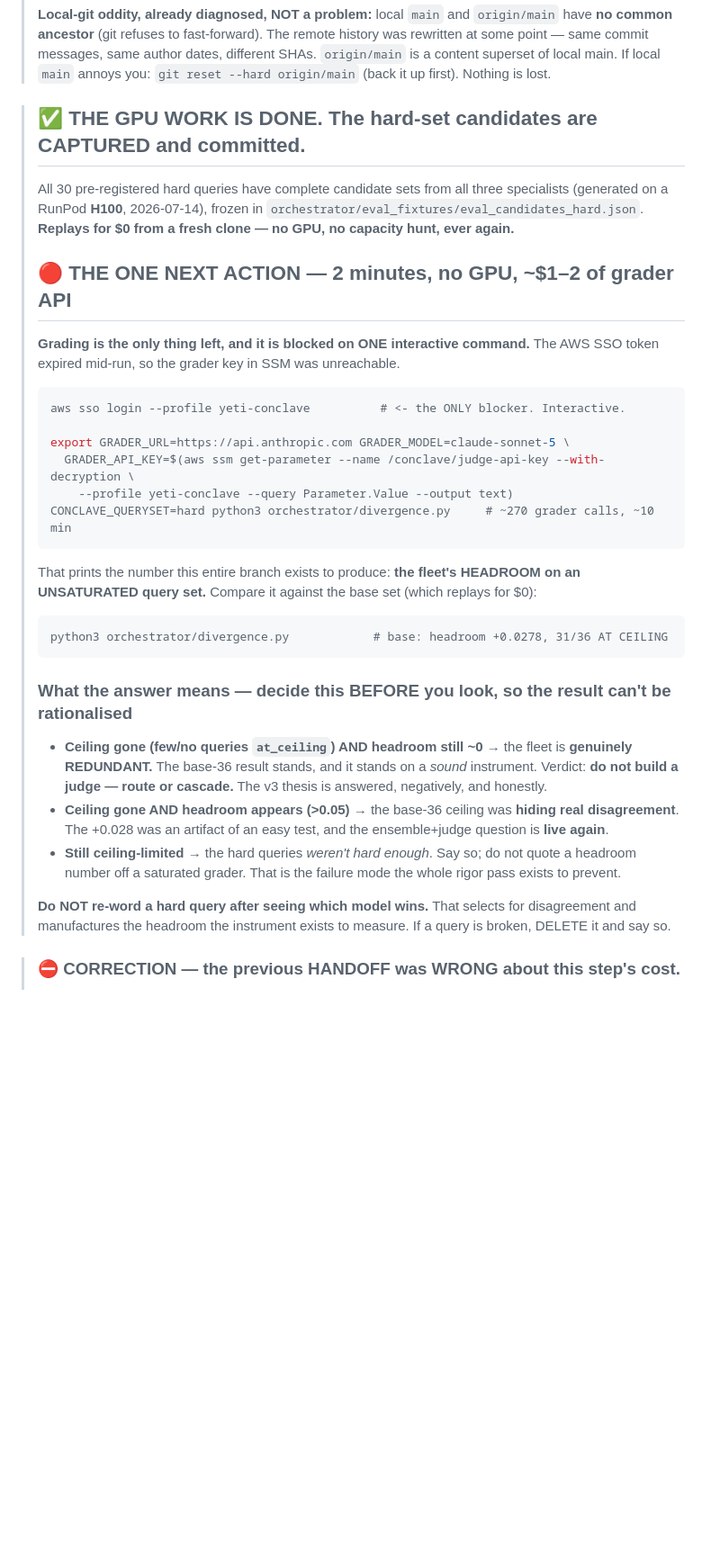
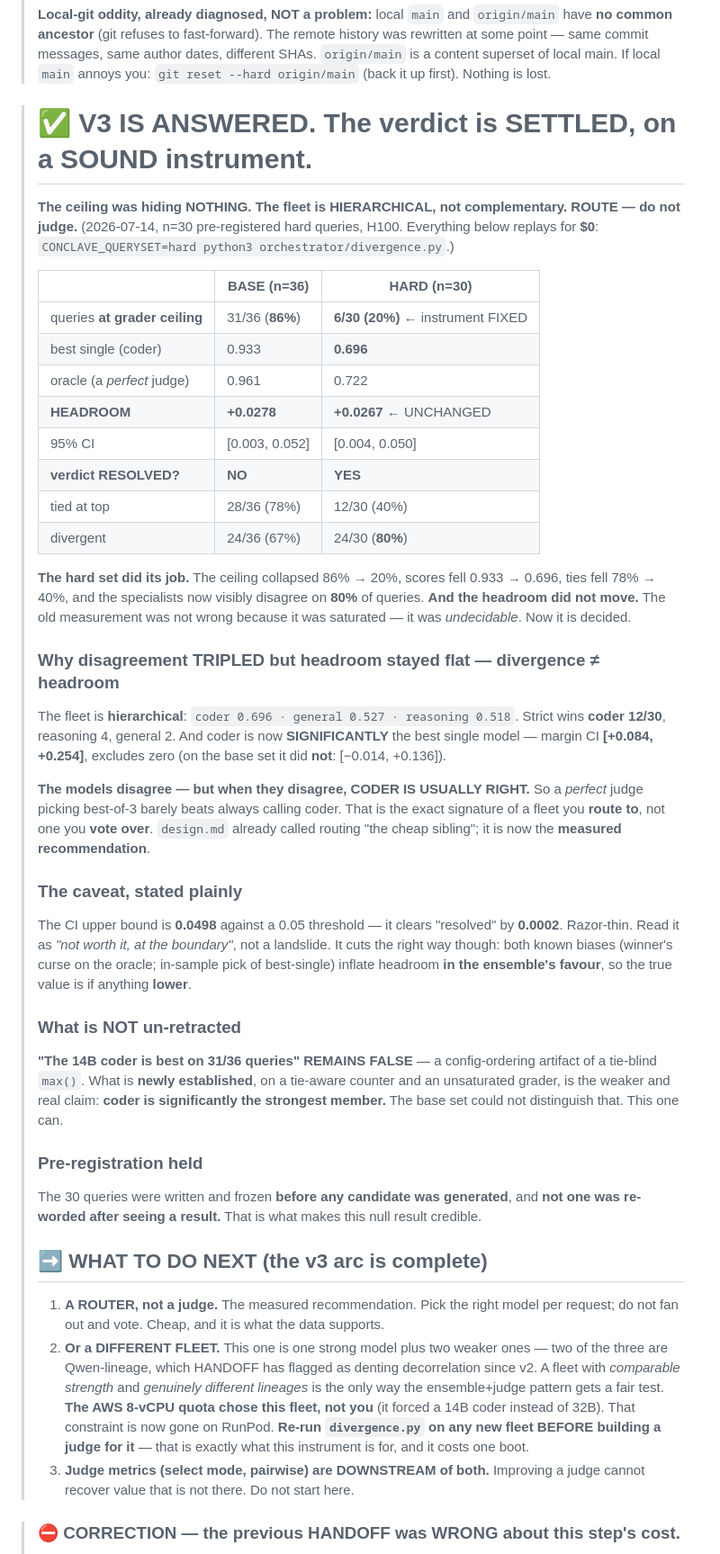
Before and after one commit to lciacci/conclave, a Markdown page: docs/HANDOFF.md, the part around the change. Shown at 90% size. Drawn GitHub-style; blank space fills up the shorter version.

Commit message:
docs(handoff): v3 is ANSWERED — the ceiling was hiding nothing; route, don't judge
Replaces the "one next action = grade the hard set" block with the result.

The hard set removed the ceiling (86% -> 20% saturated), disagreement tripled
(ties 78% -> 40%; divergent 67% -> 80%), and HEADROOM DID NOT MOVE (+0.0278 ->
+0.0267). The base-36 verdict was not wrong, it was UNDECIDABLE. It is now
decided, and it stands.

Records the mechanism, which is the actually-transferable finding: DIVERGENCE IS
NOT HEADROOM. The fleet is hierarchical (coder 0.696 / general 0.527 / reasoning
0.518; coder significantly best, margin CI [+0.084, +0.254]). The models disagree
often — but coder is usually the one that is right, so a PERFECT judge barely
beats always calling coder. That is a fleet you route to, not vote over.

Also records the razor-thin caveat (CI upper 0.0498 vs a 0.05 threshold — resolved
by 0.0002), that both known biases favour the ensemble so the true headroom is if
anything lower, and that "coder wins 31/36" stays retracted (the new, weaker,
real claim is only that coder is significantly the strongest member).

Next: a ROUTER, or a genuinely decorrelated fleet of COMPARABLE strength — and
run divergence.py on it BEFORE building any judge. The AWS 8-vCPU quota chose
this fleet (14B not 32B coder); that constraint is gone on RunPod.

Co-Authored-By: Claude Opus 4.8 <noreply@anthropic.com>

````diff
--- a/docs/HANDOFF.md
+++ b/docs/HANDOFF.md
@@ -15,48 +15,69 @@ Nothing running. No instances. **$0 spent this session.**
 > superset of local main. If local `main` annoys you: `git reset --hard origin/main` (back it up
 > first). Nothing is lost.
 
-> ## ✅ THE GPU WORK IS DONE. The hard-set candidates are CAPTURED and committed.
+> # ✅ V3 IS ANSWERED. The verdict is SETTLED, on a SOUND instrument.
 >
-> All 30 pre-registered hard queries have complete candidate sets from all three
-> specialists (generated on a RunPod **H100**, 2026-07-14), frozen in
-> `orchestrator/eval_fixtures/eval_candidates_hard.json`. **Replays for $0 from a fresh
-> clone — no GPU, no capacity hunt, ever again.**
+> **The ceiling was hiding NOTHING. The fleet is HIERARCHICAL, not complementary.
+> ROUTE — do not judge.** (2026-07-14, n=30 pre-registered hard queries, H100.
+> Everything below replays for **$0**: `CONCLAVE_QUERYSET=hard python3
+> orchestrator/divergence.py`.)
 >
-> ## 🔴 THE ONE NEXT ACTION — 2 minutes, no GPU, ~$1–2 of grader API
+> | | BASE (n=36) | **HARD (n=30)** |
+> |---|---|---|
+> | queries **at grader ceiling** | 31/36 (**86%**) | **6/30 (20%)** ← instrument FIXED |
+> | best single (coder) | 0.933 | **0.696** |
+> | oracle (a *perfect* judge) | 0.961 | 0.722 |
+> | **HEADROOM** | **+0.0278** | **+0.0267** ← UNCHANGED |
+> | 95% CI | [0.003, 0.052] | [0.004, 0.050] |
+> | **verdict RESOLVED?** | **NO** | **YES** |
+> | tied at top | 28/36 (78%) | 12/30 (40%) |
+> | divergent | 24/36 (67%) | 24/30 (**80%**) |
 >
-> **Grading is the only thing left, and it is blocked on ONE interactive command.** The
-> AWS SSO token expired mid-run, so the grader key in SSM was unreachable.
+> **The hard set did its job.** The ceiling collapsed 86% → 20%, scores fell
+> 0.933 → 0.696, ties fell 78% → 40%, and the specialists now visibly disagree on
+> **80%** of queries. **And the headroom did not move.** The old measurement was not
+> wrong because it was saturated — it was *undecidable*. Now it is decided.
 >
-> ```sh
-> aws sso login --profile yeti-conclave          # <- the ONLY blocker. Interactive.
+> ### Why disagreement TRIPLED but headroom stayed flat — **divergence ≠ headroom**
+> The fleet is **hierarchical**: `coder 0.696 · general 0.527 · reasoning 0.518`.
+> Strict wins **coder 12/30**, reasoning 4, general 2. And coder is now
+> **SIGNIFICANTLY** the best single model — margin CI **[+0.084, +0.254]**, excludes
+> zero (on the base set it did **not**: [−0.014, +0.136]).
 >
-> export GRADER_URL=https://api.anthropic.com GRADER_MODEL=claude-sonnet-5 \
->   GRADER_API_KEY=$(aws ssm get-parameter --name /conclave/judge-api-key --with-decryption \
->     --profile yeti-conclave --query Parameter.Value --output text)
-> CONCLAVE_QUERYSET=hard python3 orchestrator/divergence.py     # ~270 grader calls, ~10 min
-> ```
+> **The models disagree — but when they disagree, CODER IS USUALLY RIGHT.** So a
+> *perfect* judge picking best-of-3 barely beats always calling coder. That is the exact
+> signature of a fleet you **route to**, not one you **vote over**. `design.md` already
+> called routing "the cheap sibling"; it is now the **measured recommendation**.
 >
-> That prints the number this entire branch exists to produce: **the fleet's HEADROOM on
-> an UNSATURATED query set.** Compare it against the base set (which replays for $0):
-> ```sh
-> python3 orchestrator/divergence.py            # base: headroom +0.0278, 31/36 AT CEILING
-> ```
+> ### The caveat, stated plainly
+> The CI upper bound is **0.0498** against a 0.05 threshold — it clears "resolved" by
+> **0.0002**. Razor-thin. Read it as *"not worth it, at the boundary"*, not a landslide.
+> It cuts the right way though: both known biases (winner's curse on the oracle; in-sample
+> pick of best-single) inflate headroom **in the ensemble's favour**, so the true value is
+> if anything **lower**.
 >
-> ### What the answer means — decide this BEFORE you look, so the result can't be rationalised
-> - **Ceiling gone (few/no queries `at_ceiling`) AND headroom still ~0** → the fleet is
->   **genuinely REDUNDANT.** The base-36 result stands, and it stands on a *sound*
->   instrument. Verdict: **do not build a judge — route or cascade.** The v3 thesis is
->   answered, negatively, and honestly.
-> - **Ceiling gone AND headroom appears (>0.05)** → the base-36 ceiling was **hiding real
->   disagreement**. The +0.028 was an artifact of an easy test, and the ensemble+judge
->   question is **live again**.
-> - **Still ceiling-limited** → the hard queries *weren't hard enough*. Say so; do not
->   quote a headroom number off a saturated grader. That is the failure mode the whole
->   rigor pass exists to prevent.
+> ### What is NOT un-retracted
+> **"The 14B coder is best on 31/36 queries" REMAINS FALSE** — a config-ordering artifact
+> of a tie-blind `max()`. What is **newly established**, on a tie-aware counter and an
+> unsaturated grader, is the weaker and real claim: **coder is significantly the strongest
+> member.** The base set could not distinguish that. This one can.
 >
-> **Do NOT re-word a hard query after seeing which model wins.** That selects for
-> disagreement and manufactures the headroom the instrument exists to measure. If a query
-> is broken, DELETE it and say so.
+> ### Pre-registration held
+> The 30 queries were written and frozen **before any candidate was generated**, and **not
+> one was re-worded after seeing a result.** That is what makes this null result credible.
+>
+> ## ➡️ WHAT TO DO NEXT (the v3 arc is complete)
+> 1. **A ROUTER, not a judge.** The measured recommendation. Pick the right model per
+>    request; do not fan out and vote. Cheap, and it is what the data supports.
+> 2. **Or a DIFFERENT FLEET.** This one is one strong model plus two weaker ones — two of
+>    the three are Qwen-lineage, which HANDOFF has flagged as denting decorrelation since
+>    v2. A fleet with *comparable strength* and *genuinely different lineages* is the only
+>    way the ensemble+judge pattern gets a fair test. **The AWS 8-vCPU quota chose this
+>    fleet, not you** (it forced a 14B coder instead of 32B). That constraint is now gone
+>    on RunPod. **Re-run `divergence.py` on any new fleet BEFORE building a judge for it** —
+>    that is exactly what this instrument is for, and it costs one boot.
+> 3. **Judge metrics (select mode, pairwise) are DOWNSTREAM of both.** Improving a judge
+>    cannot recover value that is not there. Do not start here.
 
 > ### ⛔ CORRECTION — the previous HANDOFF was WRONG about this step's cost.
 > It said *"write HARDER QUERIES, then re-run divergence.py. **No GPU boot, no API key, ~$1.**"*
````
